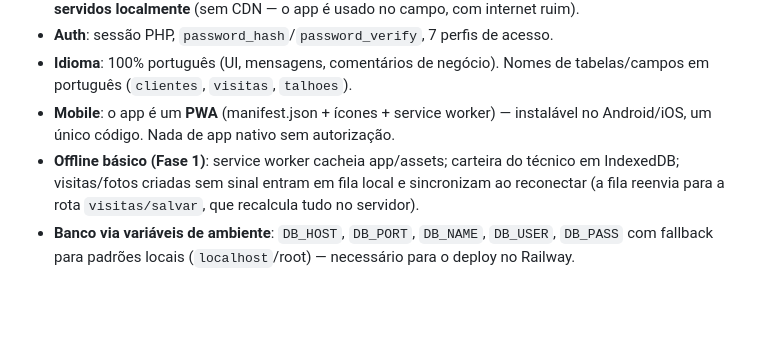
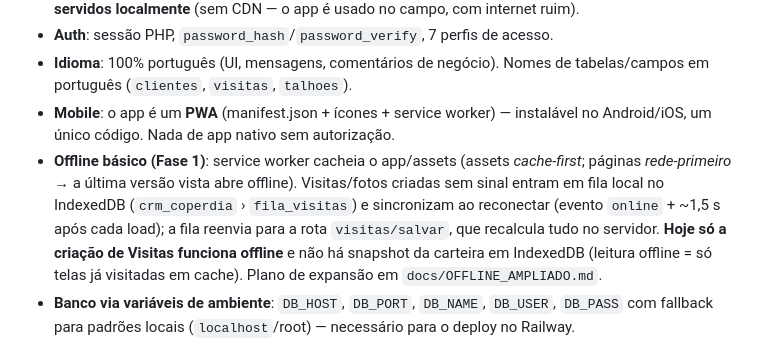
Before and after one commit to Trmartello/CRM_Agropecuario, a Markdown page: CLAUDE.md, the part around the change. GitHub-like rendering; blank space fills up the shorter version.

```diff
--- a/CLAUDE.md
+++ b/CLAUDE.md
@@ -22,7 +22,7 @@ A especificação completa está em `docs/ESCOPO_DO_PROJETO.md` (19 módulos + f
 - **Auth**: sessão PHP, `password_hash`/`password_verify`, 7 perfis de acesso.
 - **Idioma**: 100% português (UI, mensagens, comentários de negócio). Nomes de tabelas/campos em português (`clientes`, `visitas`, `talhoes`).
 - **Mobile**: o app é um **PWA** (manifest.json + ícones + service worker) — instalável no Android/iOS, um único código. Nada de app nativo sem autorização.
-- **Offline básico (Fase 1)**: service worker cacheia app/assets; carteira do técnico em IndexedDB; visitas/fotos criadas sem sinal entram em fila local e sincronizam ao reconectar (a fila reenvia para a rota `visitas/salvar`, que recalcula tudo no servidor).
+- **Offline básico (Fase 1)**: service worker cacheia o app/assets (assets *cache-first*; páginas *rede-primeiro* → a última versão vista abre offline). Visitas/fotos criadas sem sinal entram em fila local no IndexedDB (`crm_coperdia` › `fila_visitas`) e sincronizam ao reconectar (evento `online` + ~1,5 s após cada load); a fila reenvia para a rota `visitas/salvar`, que recalcula tudo no servidor. **Hoje só a criação de Visitas funciona offline** e não há snapshot da carteira em IndexedDB (leitura offline = só telas já visitadas em cache). Plano de expansão em `docs/OFFLINE_AMPLIADO.md`.
 - **Banco via variáveis de ambiente**: `DB_HOST`, `DB_PORT`, `DB_NAME`, `DB_USER`, `DB_PASS` com fallback para padrões locais (`localhost`/root) — necessário para o deploy no Railway.
 - **Deploy de testes**: Railway (Dockerfile com servidor embutido do PHP em `$PORT`, MySQL interno `mysql.railway.internal`, HTTPS automático, volume para `public/uploads` — necessário só para fotos de visitas; identidade visual fica no banco). Guia em `docs/DEPLOY_RAILWAY.md`.
 
```
Also changed, not shown: docs/OFFLINE_AMPLIADO.md (added, +123 -0 lines).
